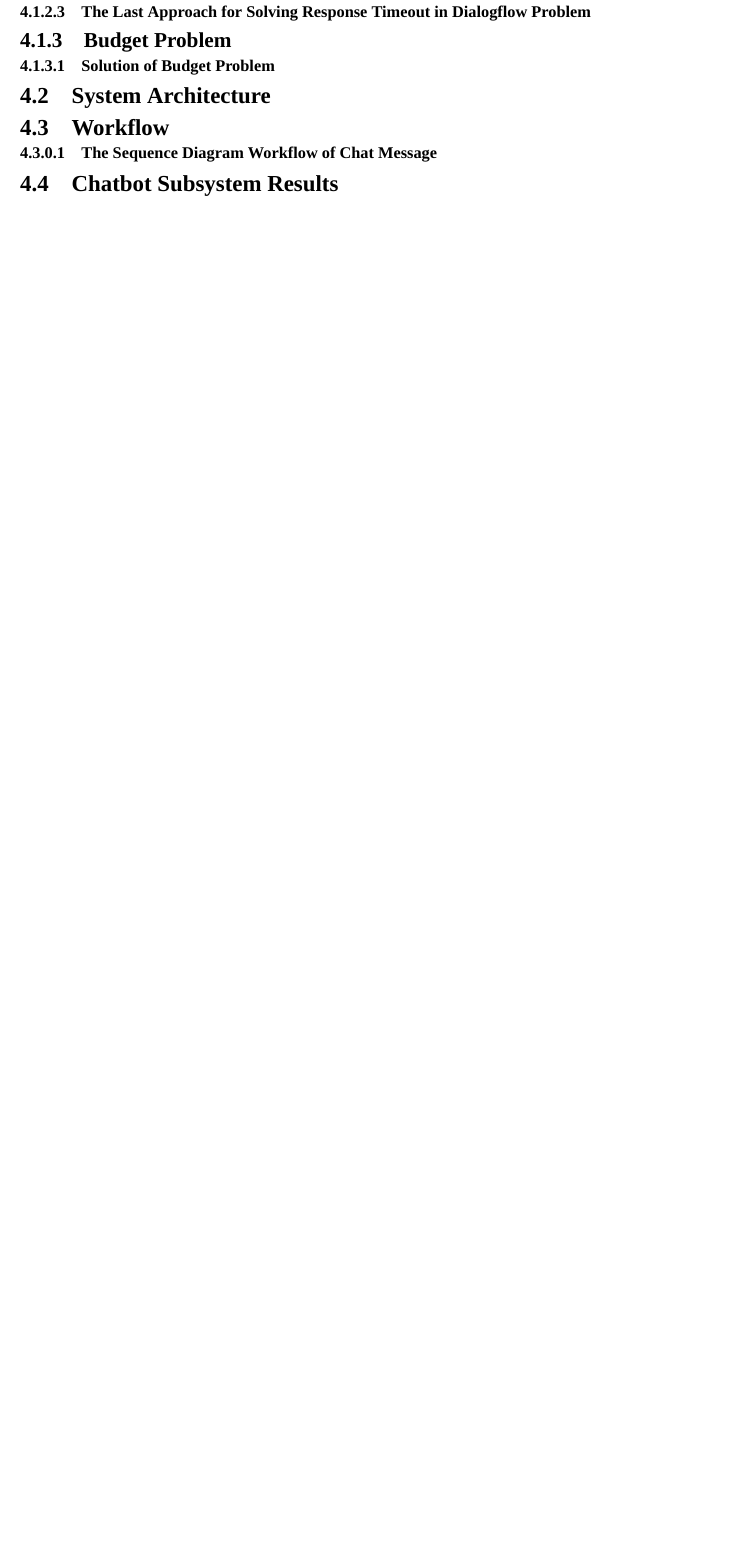
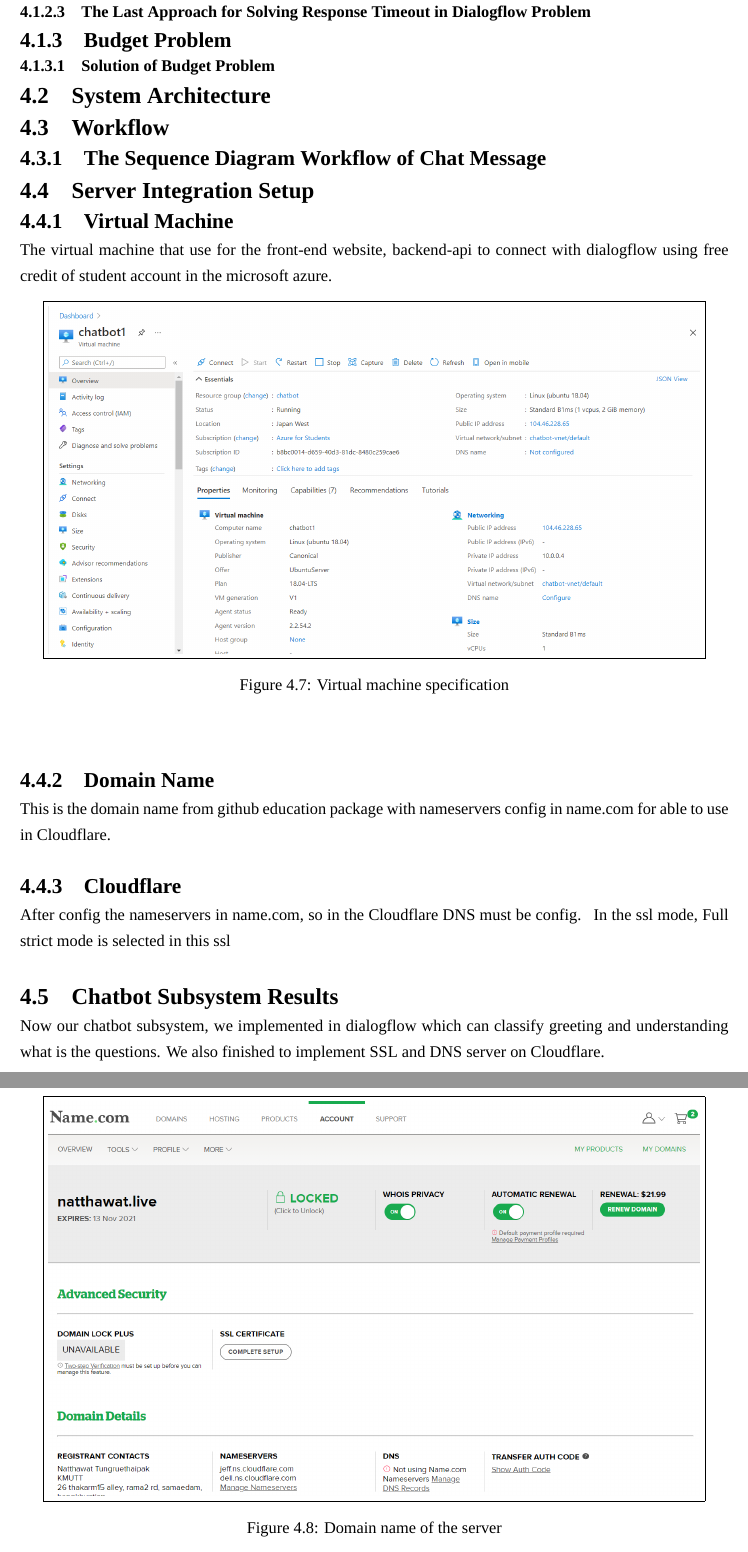
Before and after one commit to kmutt-cpe/Senior-report-project, a LaTeX thesis (undergrad-sample-english.tex): part of page 51 of 61 before the commit and two parts of pages 52 and 53 of 68 after it, the two joined at a grey line, cut so that both start at the same text, the shorter picture padded with empty space. Compiled offline with XeLaTeX; a missing font is replaced by an installed copy or a similar font; an older LaTeX class or package is replaced by its successor.

Commit message:
add image and add server integration setup

```diff
--- a/undergrad-sample-english.tex
+++ b/undergrad-sample-english.tex
@@ -1784,7 +1784,22 @@
 
 \section{Workflow}
 % todo: Describe change of workflow
-\subsubsection{The Sequence Diagram Workflow of Chat Message}
+
+\subsection{The Sequence Diagram Workflow of Chat Message}
 %todo: Add updated sequence diagram workflow
 
-
+\section{Server Integration Setup}
+	\subsection{Virtual Machine}
+		The virtual machine that use for the front-end website, backend-api to connect with dialogflow using free credit of student account in the microsoft azure.
+		\begin{figure}[!h]\centering
+			\fbox{\includegraphics[width=14cm]{./img/ch4/azure_vm.png}}
+			\caption{Virtual machine specification}\label{fig:Virtual machine specification}
+		\end{figure}
+	\subsection{Domain Name}
+		This is the domain name from github education package with nameservers config in name.com for able to use in Cloudflare.
+		\begin{figure}[!h]\centering
+			\fbox{\includegraphics[width=14cm]{./img/ch4/nameDotCom.png}}
+			\caption{Domain name of the server}\label{fig:Domain name of the server}
+		\end{figure}
+	\subsection{Cloudflare}
+		After config the nameservers in name.com, so in the Cloudflare DNS must be config.
@@ -1790,0 +1809 @@
+		\end{figure}
@@ -1790,0 +1813,2 @@
+		\end{figure}
+		In the ssl mode, Full strict mode is selected in this ssl
@@ -1790,0 +1818 @@
+		\end{figure}
@@ -1791,12 +1822,5 @@
+		\end{figure}
 \section{Chatbot Subsystem Results}
 % todo: Update the work done
-% Now our chatbot subsystem, we implemented in dialogflow which can classify greeting and understanding what is the questions. We also finished to implement SSL and DNS server on Cloudflare.
-
-% \begin{figure}[!h]\centering
-% \fbox{\includegraphics[width=14cm]{./img/ch4/ch4_1.png}}
-% \caption{Classification greeting messages and questions}\label{fig:Classification greeting messages and questions}
-% \end{figure}
-% \begin{figure}[!h]\centering
-% \fbox{\includegraphics[width=14cm]{./img/ch4/ch4_Cloudflare.jpg}}
-% \caption{The SSL and DNS server of KMUTT CPE chatbot system on Cloudflare}\label{fig:The SSL and DNS server of KMOTT CPE chatbot system on Cloudflare}
-% \end{figure}
+Now our chatbot subsystem, we implemented in dialogflow which can classify greeting and understanding what is the questions. We also finished to implement SSL and DNS server on Cloudflare.
+\subsection{Dialogflow}
```
Also changed, not shown: img/ch4/Database Schema.png (added), img/ch4/azure_vm.png (added), img/ch4/ch4_1_1.png (renamed from img/ch4/ch4_1.png), img/ch4/ch4_1_2.png (added), img/ch4/ch4_Cloudflare.jpg (deleted), img/ch4/chap4_cloudflare.jpg (deleted), img/ch4/cloudflare_dns.png (added), img/ch4/cloudflare_home.png (added), img/ch4/cloudflare_ssl_origin.png (added), img/ch4/cloudflare_ssl_overview.png (added), img/ch4/dialogflow_fullfillment.png (added), img/ch4/dialogflow_integration_messenger.png (added), img/ch4/dialogflow_intent.png (added), img/ch4/nameDotCom.png (added), 1 more files.
